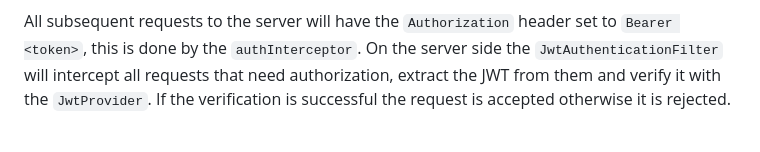
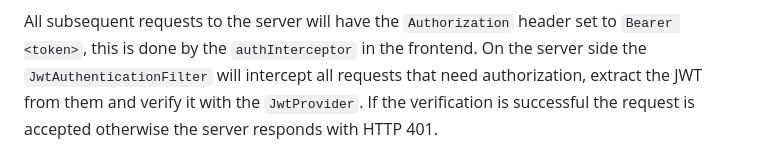
Before and after one commit to bytestrick/tabula, a Markdown page: README.md, the part around one of its changes. Drawn GitHub-style.

Commit message:
docs: update authentication flow explanation

```diff
--- a/README.md
+++ b/README.md
@@ -27,6 +39,6 @@ token which is sent back as the response to the sign-in request. The client will
 
 All subsequent requests to the server will have the `Authorization` header set to `Bearer <token>`, this is done by the
-`authInterceptor`. On the server side the `JwtAuthenticationFilter` will intercept all requests that need authorization,
-extract the JWT from them and verify it with the `JwtProvider`. If the verification is successful the request is
-accepted otherwise it is rejected.
+`authInterceptor` in the frontend. On the server side the `JwtAuthenticationFilter` will intercept all requests that
+need authorization, extract the JWT from them and verify it with the `JwtProvider`. If the verification is successful
+the request is accepted otherwise the server responds with HTTP 401.
 
```
Also changed, not shown: other parts of README.md (+33 -12 lines).
